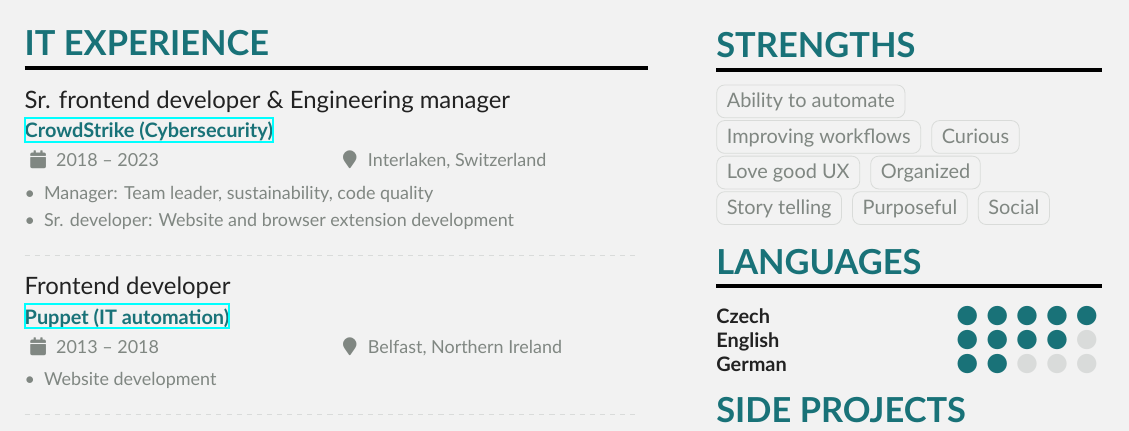
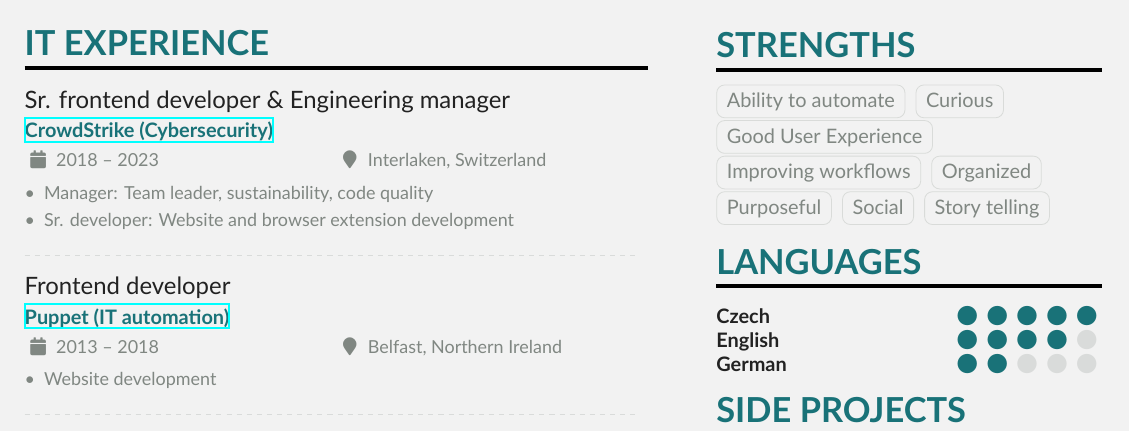
Before and after one commit to MichalBryxi/MichalBryxi.github.io, a LaTeX CV (2024/Michal_Bryxi_CV.tex, which reads 2024/page1sidebar.tex): part of the page, cut so that both start at the same text. Compiled offline with XeLaTeX.

Commit message:
fix: Tune strengths

```diff
--- a/2024/page1sidebar.tex
+++ b/2024/page1sidebar.tex
@@ -23,13 +23,13 @@
 
 \cvsection{Strengths}
   \cvtag{Ability to automate}
+  \cvtag{Curious}
+  \cvtag{Good User Experience}
   \cvtag{Improving workflows}
-  \cvtag{Curious}
-  \cvtag{Love good UX}
   \cvtag{Organized}
-  \cvtag{Story telling}
   \cvtag{Purposeful}
   \cvtag{Social}
+  \cvtag{Story telling}
 
 \cvsection{Languages}
   \cvskill{Czech}{5}
```
Also changed, not shown: 2024/Michal_Bryxi_CV.pdf.
